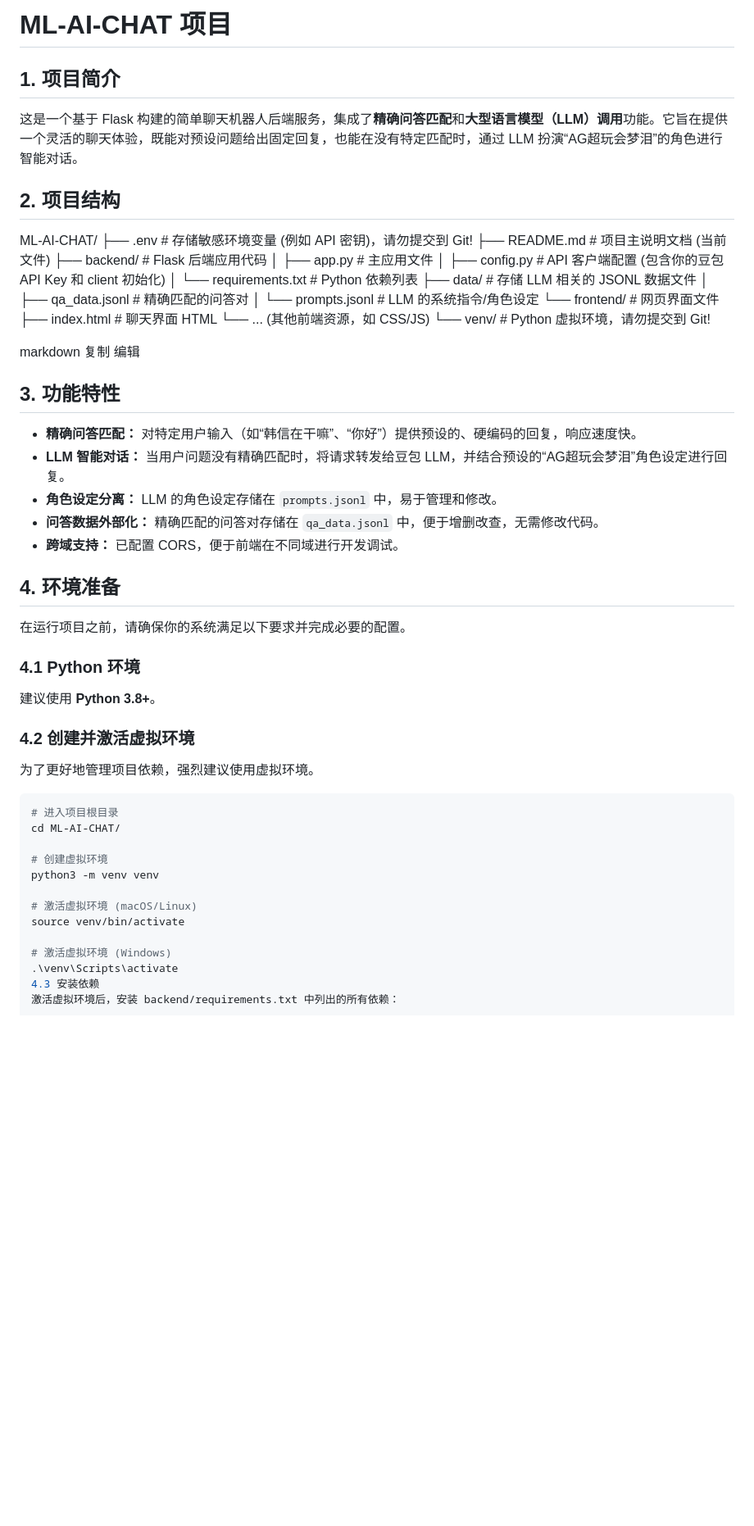
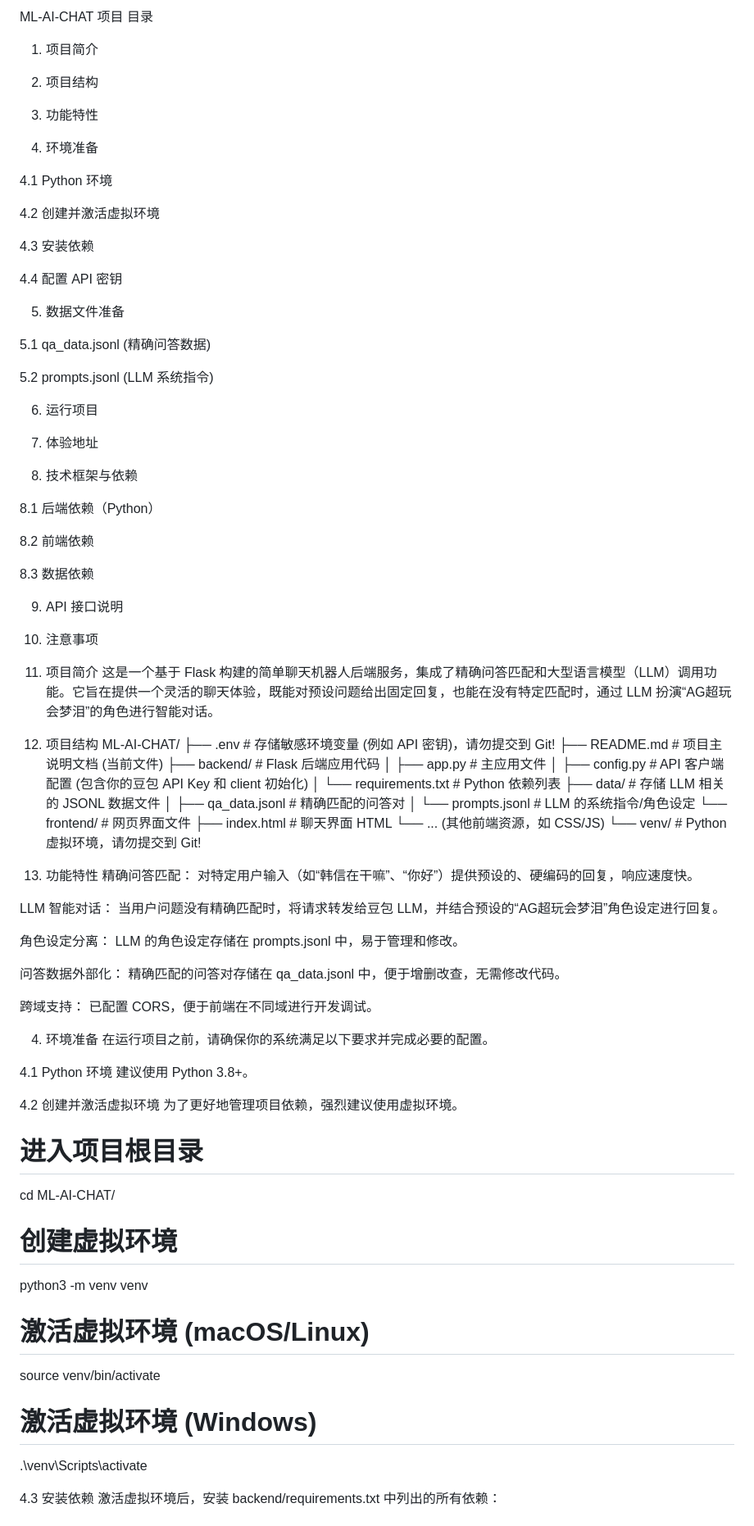
Before and after one commit to tiangyn7/ML-Ai-Chat, a Markdown page: README.md, the part around one of its changes. Shown at 82% size. GitHub-like rendering; blank space fills up the shorter version.

````diff
--- a/README.md
+++ b/README.md
@@ -1,51 +1,83 @@
-# ML-AI-CHAT 项目
+ML-AI-CHAT 项目
+目录
 
-## 1. 项目简介
+1. 项目简介
 
-这是一个基于 Flask 构建的简单聊天机器人后端服务，集成了**精确问答匹配**和**大型语言模型（LLM）调用**功能。它旨在提供一个灵活的聊天体验，既能对预设问题给出固定回复，也能在没有特定匹配时，通过 LLM 扮演“AG超玩会梦泪”的角色进行智能对话。
+2. 项目结构
 
-## 2. 项目结构
+3. 功能特性
 
+4. 环境准备
+
+4.1 Python 环境
+
+4.2 创建并激活虚拟环境
+
+4.3 安装依赖
+
+4.4 配置 API 密钥
+
+5. 数据文件准备
+
+5.1 qa_data.jsonl (精确问答数据)
+
+5.2 prompts.jsonl (LLM 系统指令)
+
+6. 运行项目
+
+7. 体验地址
+
+8. 技术框架与依赖
+
+8.1 后端依赖（Python）
+
+8.2 前端依赖
+
+8.3 数据依赖
+
+9. API 接口说明
+
+10. 注意事项
+
+1. 项目简介
+这是一个基于 Flask 构建的简单聊天机器人后端服务，集成了精确问答匹配和大型语言模型（LLM）调用功能。它旨在提供一个灵活的聊天体验，既能对预设问题给出固定回复，也能在没有特定匹配时，通过 LLM 扮演“AG超玩会梦泪”的角色进行智能对话。
+
+2. 项目结构
 ML-AI-CHAT/
-├── .env # 存储敏感环境变量 (例如 API 密钥)，请勿提交到 Git!
-├── README.md # 项目主说明文档 (当前文件)
-├── backend/ # Flask 后端应用代码
-│ ├── app.py # 主应用文件
-│ ├── config.py # API 客户端配置 (包含你的豆包 API Key 和 client 初始化)
-│ └── requirements.txt # Python 依赖列表
-├── data/ # 存储 LLM 相关的 JSONL 数据文件
-│ ├── qa_data.jsonl # 精确匹配的问答对
-│ └── prompts.jsonl # LLM 的系统指令/角色设定
-└── frontend/ # 网页界面文件
-├── index.html # 聊天界面 HTML
+├── .env                  # 存储敏感环境变量 (例如 API 密钥)，请勿提交到 Git!
+├── README.md             # 项目主说明文档 (当前文件)
+├── backend/              # Flask 后端应用代码
+│ ├── app.py              # 主应用文件
+│ ├── config.py           # API 客户端配置 (包含你的豆包 API Key 和 client 初始化)
+│ └── requirements.txt    # Python 依赖列表
+├── data/                 # 存储 LLM 相关的 JSONL 数据文件
+│ ├── qa_data.jsonl       # 精确匹配的问答对
+│ └── prompts.jsonl       # LLM 的系统指令/角色设定
+└── frontend/             # 网页界面文件
+├── index.html            # 聊天界面 HTML
 └── ... (其他前端资源，如 CSS/JS)
-└── venv/ # Python 虚拟环境，请勿提交到 Git!
+└── venv/                 # Python 虚拟环境，请勿提交到 Git!
 
-markdown
-复制
-编辑
+3. 功能特性
+精确问答匹配： 对特定用户输入（如“韩信在干嘛”、“你好”）提供预设的、硬编码的回复，响应速度快。
 
-## 3. 功能特性
+LLM 智能对话： 当用户问题没有精确匹配时，将请求转发给豆包 LLM，并结合预设的“AG超玩会梦泪”角色设定进行回复。
 
-* **精确问答匹配：** 对特定用户输入（如“韩信在干嘛”、“你好”）提供预设的、硬编码的回复，响应速度快。
-* **LLM 智能对话：** 当用户问题没有精确匹配时，将请求转发给豆包 LLM，并结合预设的“AG超玩会梦泪”角色设定进行回复。
-* **角色设定分离：** LLM 的角色设定存储在 `prompts.jsonl` 中，易于管理和修改。
-* **问答数据外部化：** 精确匹配的问答对存储在 `qa_data.jsonl` 中，便于增删改查，无需修改代码。
-* **跨域支持：** 已配置 CORS，便于前端在不同域进行开发调试。
+角色设定分离： LLM 的角色设定存储在 prompts.jsonl 中，易于管理和修改。
 
-## 4. 环境准备
+问答数据外部化： 精确匹配的问答对存储在 qa_data.jsonl 中，便于增删改查，无需修改代码。
 
+跨域支持： 已配置 CORS，便于前端在不同域进行开发调试。
+
+4. 环境准备
 在运行项目之前，请确保你的系统满足以下要求并完成必要的配置。
 
-### 4.1 Python 环境
+4.1 Python 环境
+建议使用 Python 3.8+。
 
-建议使用 **Python 3.8+**。
-
-### 4.2 创建并激活虚拟环境
-
+4.2 创建并激活虚拟环境
 为了更好地管理项目依赖，强烈建议使用虚拟环境。
 
-```bash
 # 进入项目根目录
 cd ML-AI-CHAT/
 
@@ -57,6 +89,7 @@ source venv/bin/activate
 
 # 激活虚拟环境 (Windows)
 .\venv\Scripts\activate
+
 4.3 安装依赖
 激活虚拟环境后，安装 backend/requirements.txt 中列出的所有依赖：
 
````
Also changed, not shown: other parts of README.md (+12 -39 lines).
